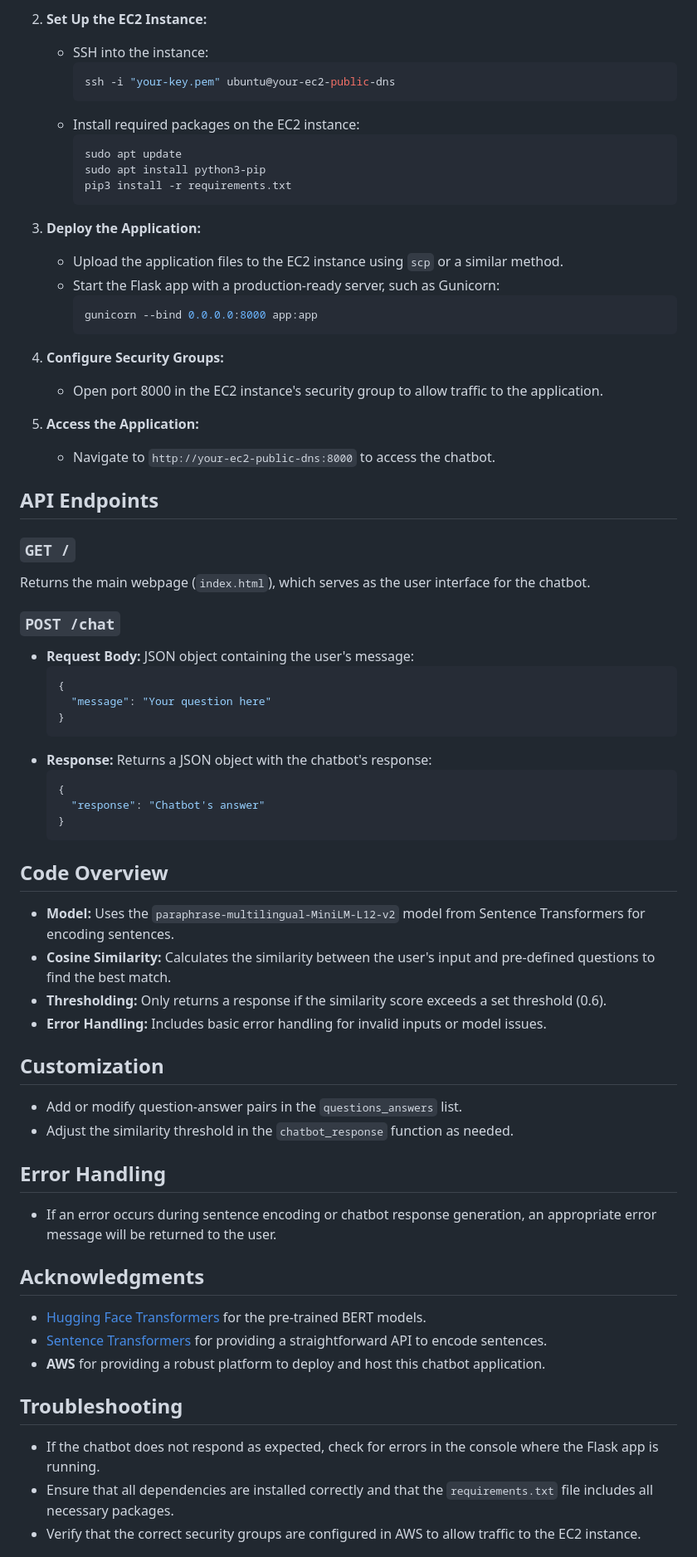
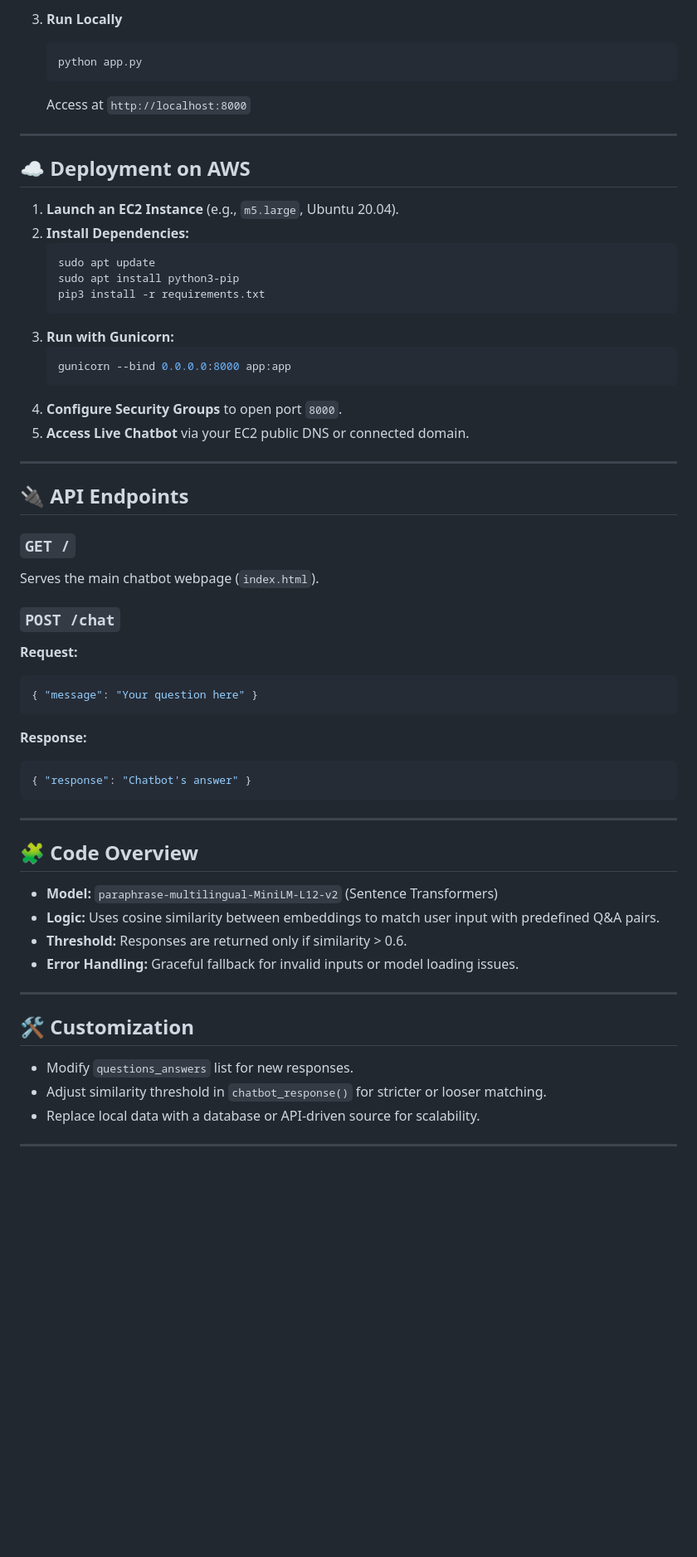
Before and after one commit to ZaxarhsGe/AI-Chatbot-Bert-Sentence, a Markdown page: README.md, the part around one of its changes. Shown at 83% size. Rendered like a GitHub page; blank space fills up the shorter version.

````diff
--- a/README.md
+++ b/README.md
@@ -68,67 +40,59 @@ This repository contains a chatbot application that uses BERT-based sentence tra
 
-2. **Set Up the EC2 Instance:**
-   - SSH into the instance:
-     ```bash
-     ssh -i "your-key.pem" ubuntu@your-ec2-public-dns
-     ```
-   - Install required packages on the EC2 instance:
-     ```bash
-     sudo apt update
-     sudo apt install python3-pip
-     pip3 install -r requirements.txt
-     ```
+3. **Run Locally**
+   ```bash
+   python app.py
+   ```
+   Access at `http://localhost:8000`
 
-3. **Deploy the Application:**
-   - Upload the application files to the EC2 instance using `scp` or a similar method.
-   - Start the Flask app with a production-ready server, such as Gunicorn:
-     ```bash
-     gunicorn --bind 0.0.0.0:8000 app:app
-     ```
+---
 
-4. **Configure Security Groups:**
-   - Open port 8000 in the EC2 instance's security group to allow traffic to the application.
+## ☁️ Deployment on AWS
 
-5. **Access the Application:**
-   - Navigate to `http://your-ec2-public-dns:8000` to access the chatbot.
+1. **Launch an EC2 Instance** (e.g., `m5.large`, Ubuntu 20.04).
+2. **Install Dependencies:**
+   ```bash
+   sudo apt update
+   sudo apt install python3-pip
+   pip3 install -r requirements.txt
+   ```
+3. **Run with Gunicorn:**
+   ```bash
+   gunicorn --bind 0.0.0.0:8000 app:app
+   ```
+4. **Configure Security Groups** to open port `8000`.
+5. **Access Live Chatbot** via your EC2 public DNS or connected domain.
 
-## API Endpoints
+---
+
+## 🔌 API Endpoints
+
 ### `GET /`
-Returns the main webpage (`index.html`), which serves as the user interface for the chatbot.
+Serves the main chatbot webpage (`index.html`).
 
 ### `POST /chat`
-- **Request Body:** JSON object containing the user's message:
-    ```json
-    {
-      "message": "Your question here"
-    }
-    ```
-- **Response:** Returns a JSON object with the chatbot's response:
-    ```json
-    {
-      "response": "Chatbot's answer"
-    }
-    ```
+**Request:**
+```json
+{ "message": "Your question here" }
+```
+**Response:**
+```json
+{ "response": "Chatbot's answer" }
+```
 
-## Code Overview
-- **Model:** Uses the `paraphrase-multilingual-MiniLM-L12-v2` model from Sentence Transformers for encoding sentences.
-- **Cosine Similarity:** Calculates the similarity between the user's input and pre-defined questions to find the best match.
-- **Thresholding:** Only returns a response if the similarity score exceeds a set threshold (0.6).
-- **Error Handling:** Includes basic error handling for invalid inputs or model issues.
+---
 
-## Customization
-- Add or modify question-answer pairs in the `questions_answers` list.
-- Adjust the similarity threshold in the `chatbot_response` function as needed.
+## 🧩 Code Overview
+- **Model:** `paraphrase-multilingual-MiniLM-L12-v2` (Sentence Transformers)
+- **Logic:** Uses cosine similarity between embeddings to match user input with predefined Q&A pairs.
+- **Threshold:** Responses are returned only if similarity > 0.6.
+- **Error Handling:** Graceful fallback for invalid inputs or model loading issues.
 
-## Error Handling
-- If an error occurs during sentence encoding or chatbot response generation, an appropriate error message will be returned to the user.
+---
 
-## Acknowledgments
-- [Hugging Face Transformers](https://github.com/huggingface/transformers) for the pre-trained BERT models.
-- [Sentence Transformers](https://www.sbert.net/) for providing a straightforward API to encode sentences.
-- **AWS** for providing a robust platform to deploy and host this chatbot application.
+## 🛠️ Customization
+- Modify `questions_answers` list for new responses.
+- Adjust similarity threshold in `chatbot_response()` for stricter or looser matching.
+- Replace local data with a database or API-driven source for scalability.
 
-## Troubleshooting
-- If the chatbot does not respond as expected, check for errors in the console where the Flask app is running.
-- Ensure that all dependencies are installed correctly and that the `requirements.txt` file includes all necessary packages.
-- Verify that the correct security groups are configured in AWS to allow traffic to the EC2 instance.
+---
 
````
Also changed, not shown: other parts of README.md (+47 -59 lines).
